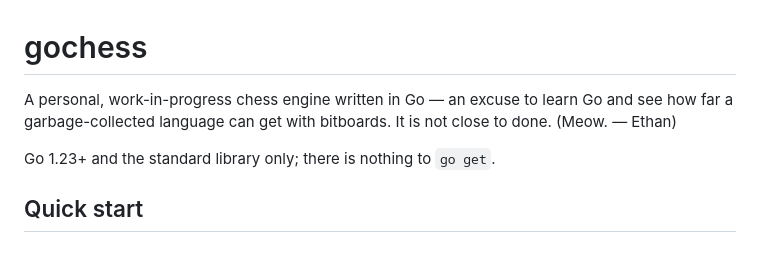
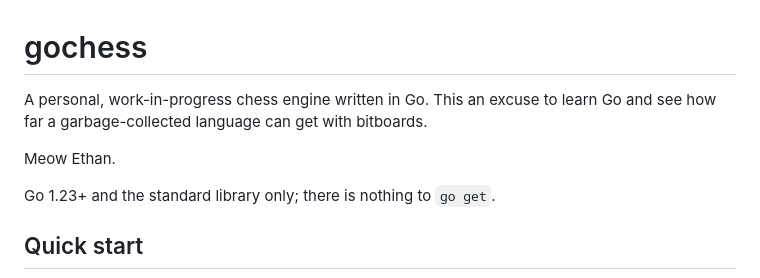
Before and after one commit to ethankuehler/gochess, a Markdown page: README.md, the part around the change. Rendered like a GitHub page; blank space fills up the shorter version.

Commit message:
Update README.md
update readme

```diff
--- a/README.md
+++ b/README.md
@@ -1,8 +1,10 @@
 # gochess
 
-A personal, work-in-progress chess engine written in Go — an excuse to learn Go
-and see how far a garbage-collected language can get with bitboards. It is not
-close to done. (Meow. — Ethan)
+A personal, work-in-progress chess engine written in Go. This an excuse to learn Go
+and see how far a garbage-collected language can get with bitboards.
+
+Meow
+Ethan.
 
 Go 1.23+ and the standard library only; there is nothing to `go get`.
 
```
